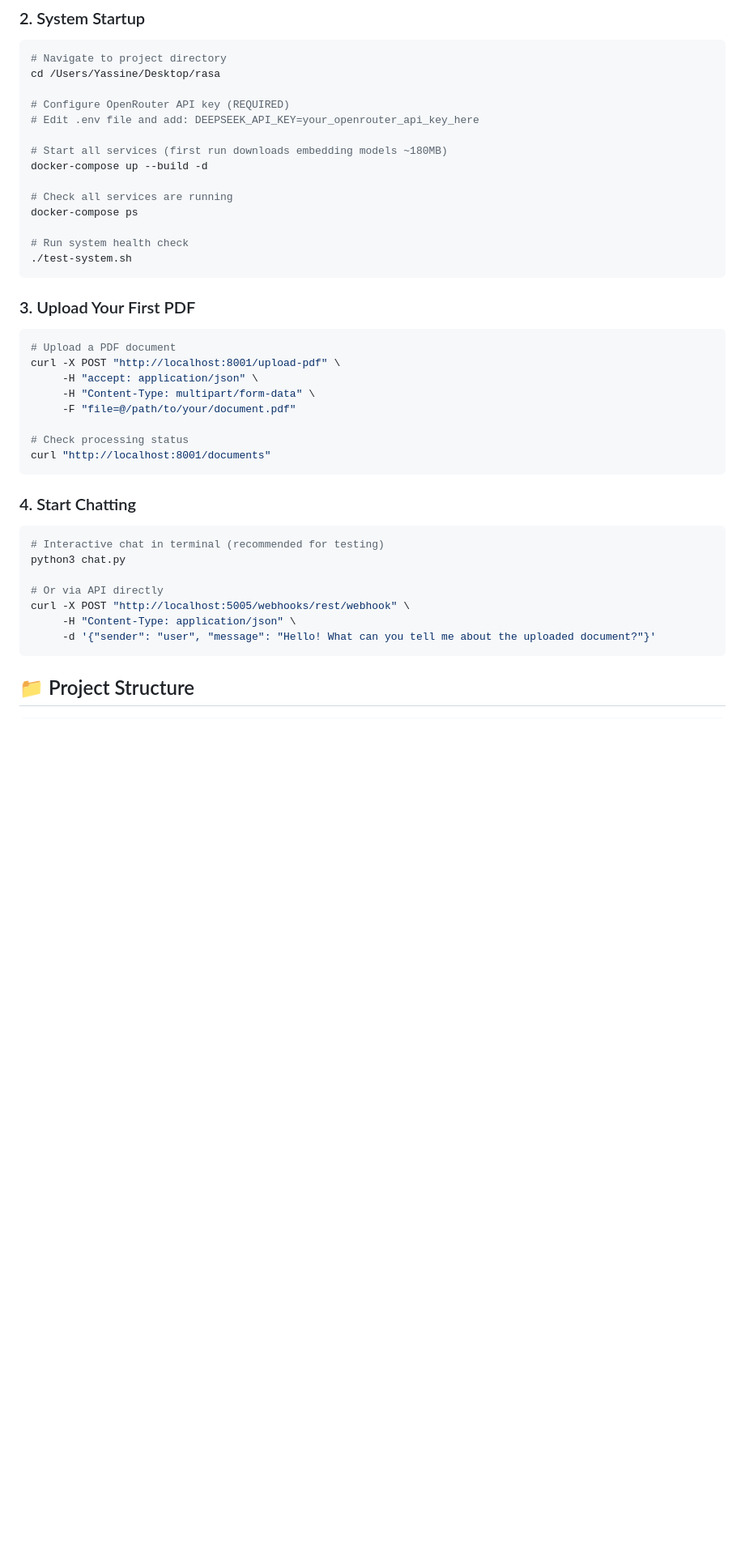
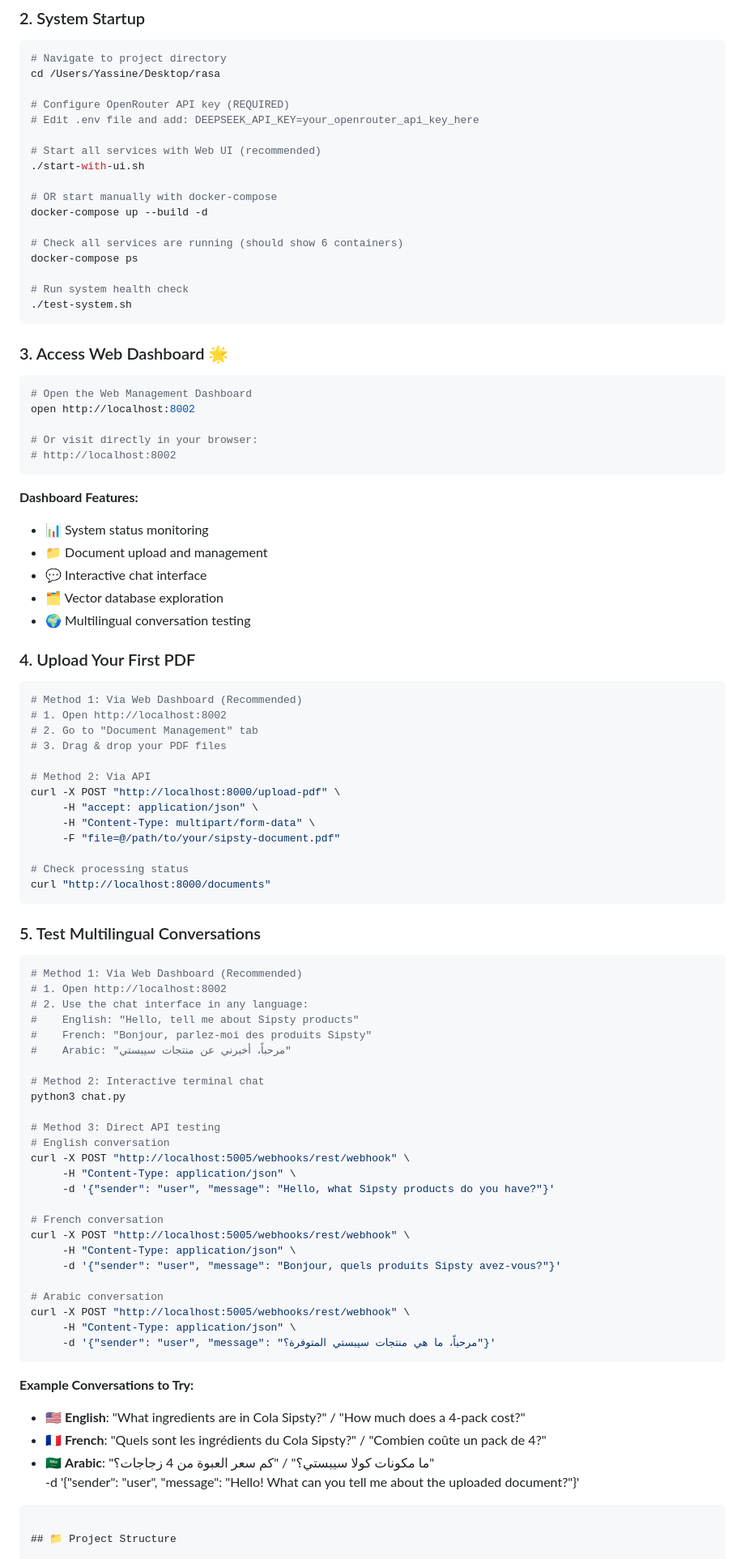
Before and after one commit to yassine-youcefi/rasa-rag-chatbot, a Markdown page: README.md, the part around the change printed below. Shown: that part at 81% size. Rendered like a GitHub page; blank space fills up the shorter version.

Commit message:
Update README.md to enhance project overview, multilingual support details, and dashboard features for Sipsty RAG chatbot

````diff
--- a/README.md
+++ b/README.md
@@ -161,36 +204,85 @@ cd /Users/Yassine/Desktop/rasa
 # Configure OpenRouter API key (REQUIRED)
 # Edit .env file and add: DEEPSEEK_API_KEY=your_openrouter_api_key_here
 
-# Start all services (first run downloads embedding models ~180MB)
+# Start all services with Web UI (recommended)
+./start-with-ui.sh
+
+# OR start manually with docker-compose
 docker-compose up --build -d
 
-# Check all services are running
+# Check all services are running (should show 6 containers)
 docker-compose ps
 
 # Run system health check
 ./test-system.sh
 ```
 
-### 3. Upload Your First PDF
+### 3. Access Web Dashboard 🌟
 ```bash
-# Upload a PDF document
-curl -X POST "http://localhost:8001/upload-pdf" \
+# Open the Web Management Dashboard
+open http://localhost:8002
+
+# Or visit directly in your browser:
+# http://localhost:8002
+```
+
+**Dashboard Features:**
+- 📊 System status monitoring
+- 📁 Document upload and management
+- 💬 Interactive chat interface
+- 🗂️ Vector database exploration
+- 🌍 Multilingual conversation testing
+
+### 4. Upload Your First PDF
+```bash
+# Method 1: Via Web Dashboard (Recommended)
+# 1. Open http://localhost:8002
+# 2. Go to "Document Management" tab
+# 3. Drag & drop your PDF files
+
+# Method 2: Via API
+curl -X POST "http://localhost:8000/upload-pdf" \
      -H "accept: application/json" \
      -H "Content-Type: multipart/form-data" \
-     -F "file=@/path/to/your/document.pdf"
+     -F "file=@/path/to/your/sipsty-document.pdf"
 
 # Check processing status
-curl "http://localhost:8001/documents"
+curl "http://localhost:8000/documents"
 ```
 
-### 4. Start Chatting
+### 5. Test Multilingual Conversations
 ```bash
-# Interactive chat in terminal (recommended for testing)
+# Method 1: Via Web Dashboard (Recommended)
+# 1. Open http://localhost:8002
+# 2. Use the chat interface in any language:
+#    English: "Hello, tell me about Sipsty products"
+#    French: "Bonjour, parlez-moi des produits Sipsty"
+#    Arabic: "مرحباً، أخبرني عن منتجات سيبستي"
+
+# Method 2: Interactive terminal chat
 python3 chat.py
 
-# Or via API directly
+# Method 3: Direct API testing
+# English conversation
 curl -X POST "http://localhost:5005/webhooks/rest/webhook" \
      -H "Content-Type: application/json" \
+     -d '{"sender": "user", "message": "Hello, what Sipsty products do you have?"}'
+
+# French conversation
+curl -X POST "http://localhost:5005/webhooks/rest/webhook" \
+     -H "Content-Type: application/json" \
+     -d '{"sender": "user", "message": "Bonjour, quels produits Sipsty avez-vous?"}'
+
+# Arabic conversation
+curl -X POST "http://localhost:5005/webhooks/rest/webhook" \
+     -H "Content-Type: application/json" \
+     -d '{"sender": "user", "message": "مرحباً، ما هي منتجات سيبستي المتوفرة؟"}'
+```
+
+**Example Conversations to Try:**
+- 🇺🇸 **English**: "What ingredients are in Cola Sipsty?" / "How much does a 4-pack cost?"
+- 🇫🇷 **French**: "Quels sont les ingrédients du Cola Sipsty?" / "Combien coûte un pack de 4?"
+- 🇸🇦 **Arabic**: "ما مكونات كولا سيبستي؟" / "كم سعر العبوة من 4 زجاجات؟" \
      -d '{"sender": "user", "message": "Hello! What can you tell me about the uploaded document?"}'
 ```
 
````
Also changed, not shown: other parts of README.md (+83 -10 lines).
